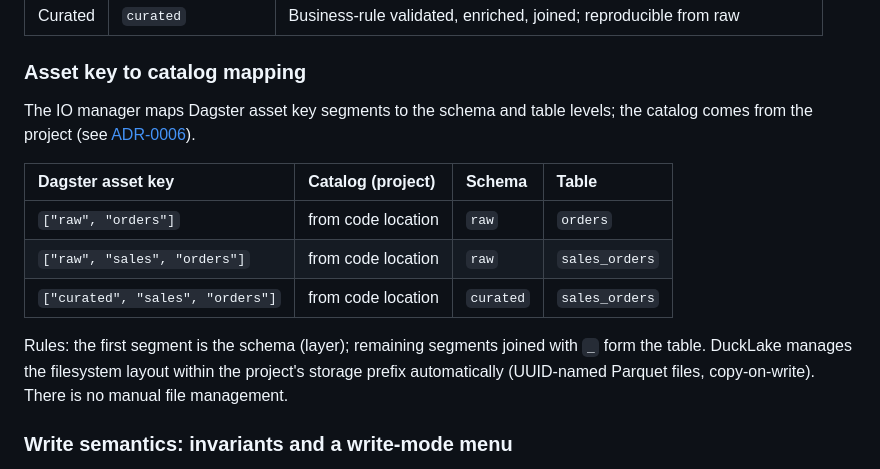
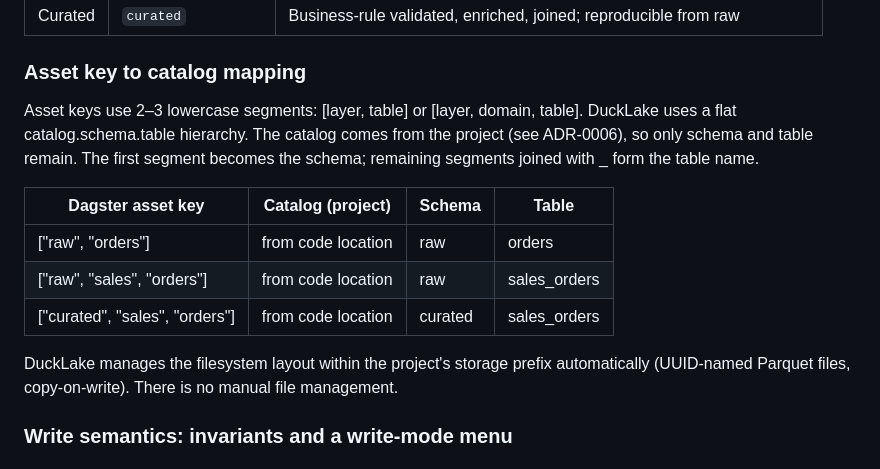
Before and after one commit to dkapitan/srdp, a Markdown page: docs/adr/0004-data-organization-and-ingestion.md, the part around the change. Drawn GitHub-style.

Commit message:
review points processed

```diff
--- a/docs/adr/0004-data-organization-and-ingestion.md
+++ b/docs/adr/0004-data-organization-and-ingestion.md
@@ -74,15 +74,15 @@ Default layers:
 
 ### Asset key to catalog mapping
 
-The IO manager maps Dagster asset key segments to the schema and table levels; the catalog comes from the project (see [ADR-0006](./0006-deployment-and-project-isolation-model.md)).
+Asset keys use 2–3 lowercase segments: [layer, table] or [layer, domain, table]. DuckLake uses a flat catalog.schema.table hierarchy. The catalog comes from the project (see ADR-0006), so only schema and table remain. The first segment becomes the schema; remaining segments joined with _ form the table name.
 
-| Dagster asset key | Catalog (project) | Schema | Table |
-|:---|:---|:---|:---|
-| `["raw", "orders"]` | from code location | `raw` | `orders` |
-| `["raw", "sales", "orders"]` | from code location | `raw` | `sales_orders` |
-| `["curated", "sales", "orders"]` | from code location | `curated` | `sales_orders` |
+| Dagster asset key              | Catalog (project)  | Schema  | Table        |
+|--------------------------------|--------------------|---------|--------------|
+| ["raw", "orders"]              | from code location | raw     | orders       |
+| ["raw", "sales", "orders"]     | from code location | raw     | sales_orders |
+| ["curated", "sales", "orders"] | from code location | curated | sales_orders |
 
-Rules: the first segment is the schema (layer); remaining segments joined with `_` form the table. DuckLake manages the filesystem layout within the project's storage prefix automatically (UUID-named Parquet files, copy-on-write). There is no manual file management.
+DuckLake manages the filesystem layout within the project's storage prefix automatically (UUID-named Parquet files, copy-on-write). There is no manual file management.
 
 ### Write semantics: invariants and a write-mode menu
 
```
Also changed, not shown: docs/adr/0002-api-and-access-strategy.md (+1 -1 lines).
